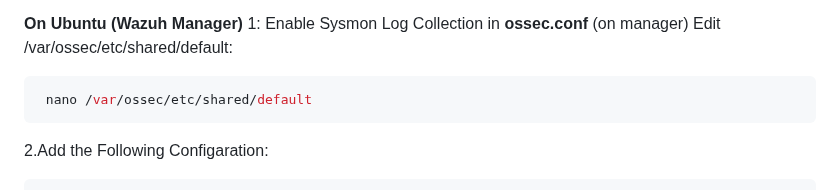
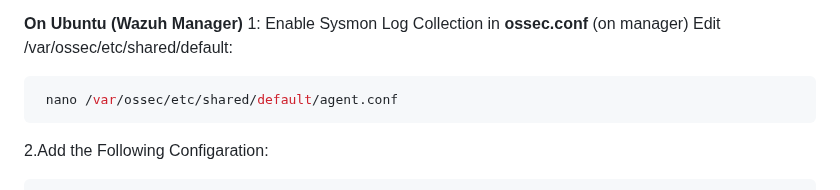
Before and after one commit to asaduzzamananik/ClickFix_Social_Engineering_in_Action_Detect_Quasar_RAT_with_YARA_Forge_Suricata_and_Wazuh, a Markdown page: README.md, the part around the change. GitHub-like rendering.

````diff
--- a/README.md
+++ b/README.md
@@ -419,7 +419,7 @@ cd C:\Sysmon
 Edit /var/ossec/etc/shared/default:
 
 ```bash
- nano /var/ossec/etc/shared/default
+ nano /var/ossec/etc/shared/default/agent.conf
 ```
 2.Add the Following Configaration:
 
````
